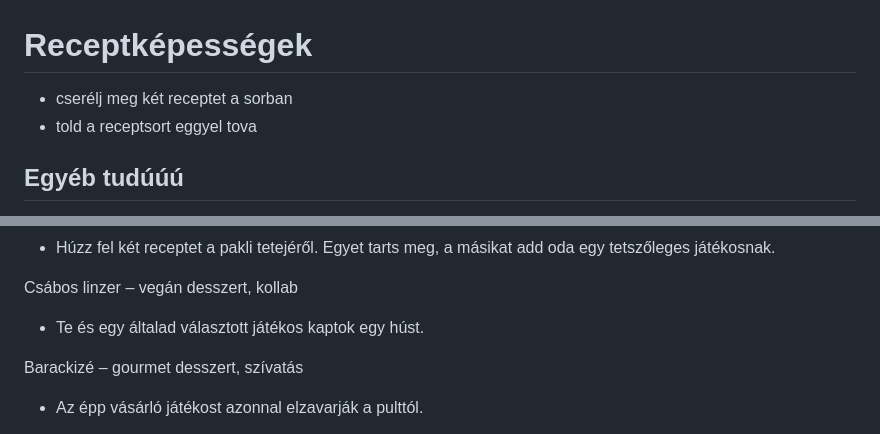
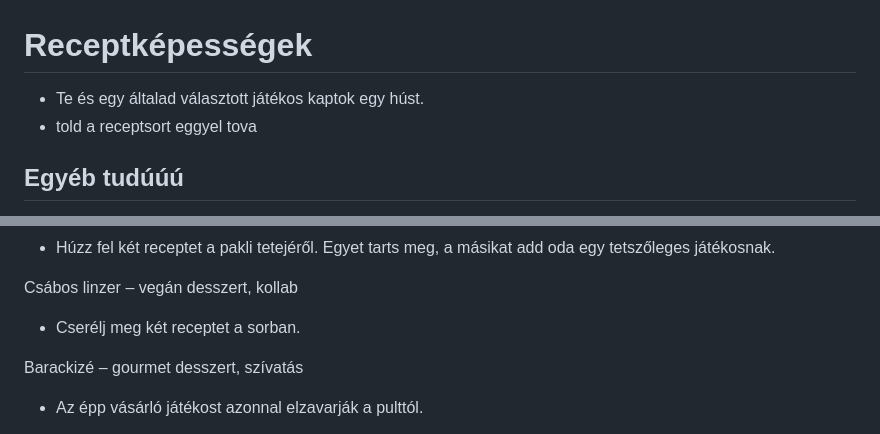
Before and after one commit to Csump/csump.github.io, a Markdown page: misc/recipe-boosts.md, 2 parts joined by grey strips. Rendered like a GitHub page.

```diff
--- a/misc/recipe-boosts.md
+++ b/misc/recipe-boosts.md
@@ -1,6 +1,6 @@
 # Receptképességek
 
-- cserélj meg két receptet a sorban
+- Te és egy általad választott játékos kaptok egy húst.
 - told a receptsort eggyel tova
 
 ## Egyéb tudúúú
@@ -127,7 +127,7 @@ Pogácsa – falusi desszert, kollab
 
 Csábos linzer – vegán desszert, kollab
 
-* Te és egy általad választott játékos kaptok egy húst.
+* Cserélj meg két receptet a sorban.
 
 Barackizé – gourmet desszert, szívatás
 
```
